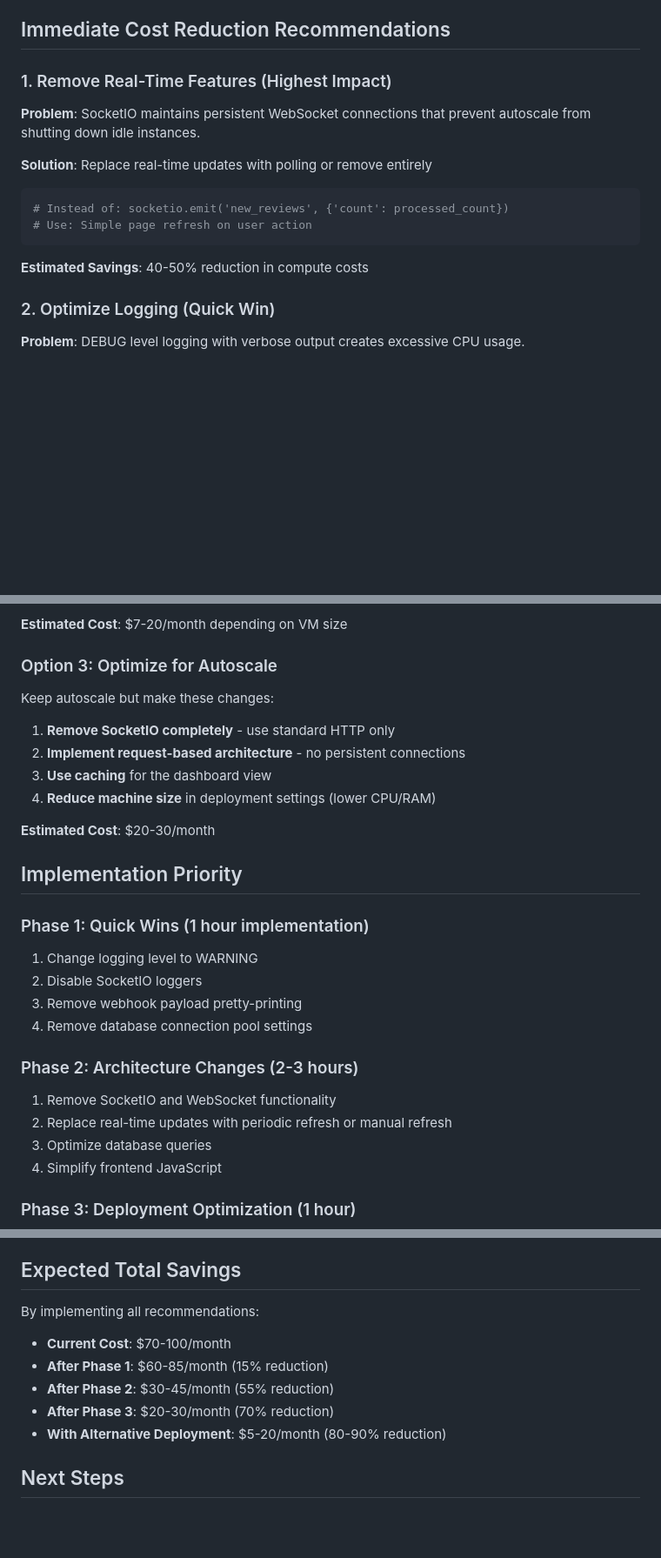
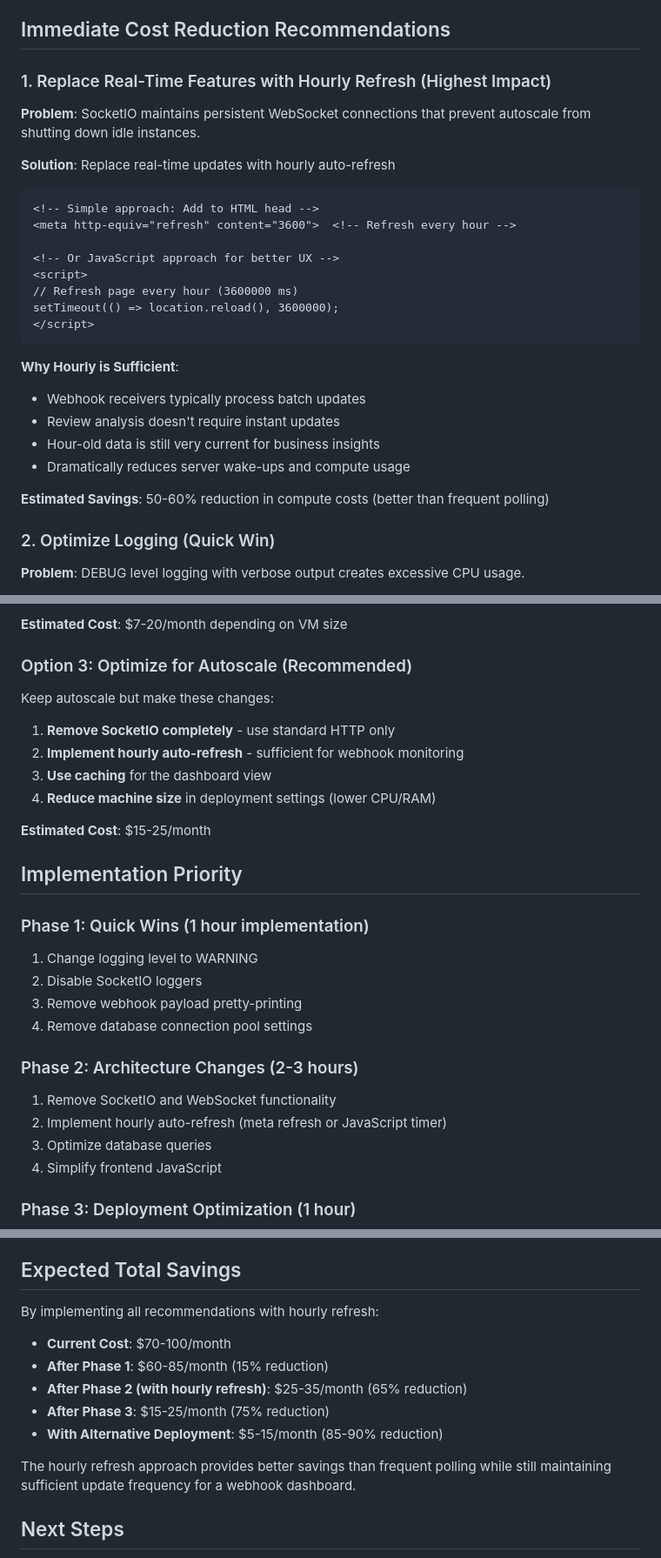
Before and after one commit to ianmabie/appbot-review-display-dash, a Markdown page: compute_need_reduction.md, 3 parts joined by grey strips. Shown at 87% size. GitHub-like rendering; blank space fills up the shorter version.

Commit message:
Update documentation to reflect hourly data refreshes instead of real-time
Update compute_need_reduction.md to propose replacing real-time features with hourly auto-refreshes and adjust cost savings estimates.

Replit-Commit-Author: Agent
Replit-Commit-Session-Id: 0ca5b0e5-340e-4c1f-88c3-986a798eddca
Replit-Commit-Checkpoint-Type: full_checkpoint

````diff
--- a/compute_need_reduction.md
+++ b/compute_need_reduction.md
@@ -29,16 +29,28 @@ Your app's expensive patterns:
 
 ## Immediate Cost Reduction Recommendations
 
-### 1. Remove Real-Time Features (Highest Impact)
+### 1. Replace Real-Time Features with Hourly Refresh (Highest Impact)
 **Problem**: SocketIO maintains persistent WebSocket connections that prevent autoscale from shutting down idle instances.
 
-**Solution**: Replace real-time updates with polling or remove entirely
-```python
-# Instead of: socketio.emit('new_reviews', {'count': processed_count})
-# Use: Simple page refresh on user action
+**Solution**: Replace real-time updates with hourly auto-refresh
+```html
+<!-- Simple approach: Add to HTML head -->
+<meta http-equiv="refresh" content="3600">  <!-- Refresh every hour -->
+
+<!-- Or JavaScript approach for better UX -->
+<script>
+// Refresh page every hour (3600000 ms)
+setTimeout(() => location.reload(), 3600000);
+</script>
 ```
 
-**Estimated Savings**: 40-50% reduction in compute costs
+**Why Hourly is Sufficient**:
+- Webhook receivers typically process batch updates
+- Review analysis doesn't require instant updates
+- Hour-old data is still very current for business insights
+- Dramatically reduces server wake-ups and compute usage
+
+**Estimated Savings**: 50-60% reduction in compute costs (better than frequent polling)
 
 ### 2. Optimize Logging (Quick Win)
 **Problem**: DEBUG level logging with verbose output creates excessive CPU usage.
@@ -112,14 +124,14 @@ If you have predictable traffic:
 
 **Estimated Cost**: $7-20/month depending on VM size
 
-### Option 3: Optimize for Autoscale
+### Option 3: Optimize for Autoscale (Recommended)
 Keep autoscale but make these changes:
 1. **Remove SocketIO completely** - use standard HTTP only
-2. **Implement request-based architecture** - no persistent connections
+2. **Implement hourly auto-refresh** - sufficient for webhook monitoring
 3. **Use caching** for the dashboard view
 4. **Reduce machine size** in deployment settings (lower CPU/RAM)
 
-**Estimated Cost**: $20-30/month
+**Estimated Cost**: $15-25/month
 
 ## Implementation Priority
 
@@ -131,7 +143,7 @@ Keep autoscale but make these changes:
 
 ### Phase 2: Architecture Changes (2-3 hours)
 1. Remove SocketIO and WebSocket functionality
-2. Replace real-time updates with periodic refresh or manual refresh
+2. Implement hourly auto-refresh (meta refresh or JavaScript timer)
 3. Optimize database queries
 4. Simplify frontend JavaScript
 
@@ -166,12 +178,14 @@ Keep autoscale but make these changes:
 
 ## Expected Total Savings
 
-By implementing all recommendations:
+By implementing all recommendations with hourly refresh:
 - **Current Cost**: $70-100/month
 - **After Phase 1**: $60-85/month (15% reduction)
-- **After Phase 2**: $30-45/month (55% reduction)
-- **After Phase 3**: $20-30/month (70% reduction)
-- **With Alternative Deployment**: $5-20/month (80-90% reduction)
+- **After Phase 2 (with hourly refresh)**: $25-35/month (65% reduction)
+- **After Phase 3**: $15-25/month (75% reduction)
+- **With Alternative Deployment**: $5-15/month (85-90% reduction)
+
+The hourly refresh approach provides better savings than frequent polling while still maintaining sufficient update frequency for a webhook dashboard.
 
 ## Next Steps
 
````
Also changed, not shown: other parts of compute_need_reduction.md (+4 -2 lines).
